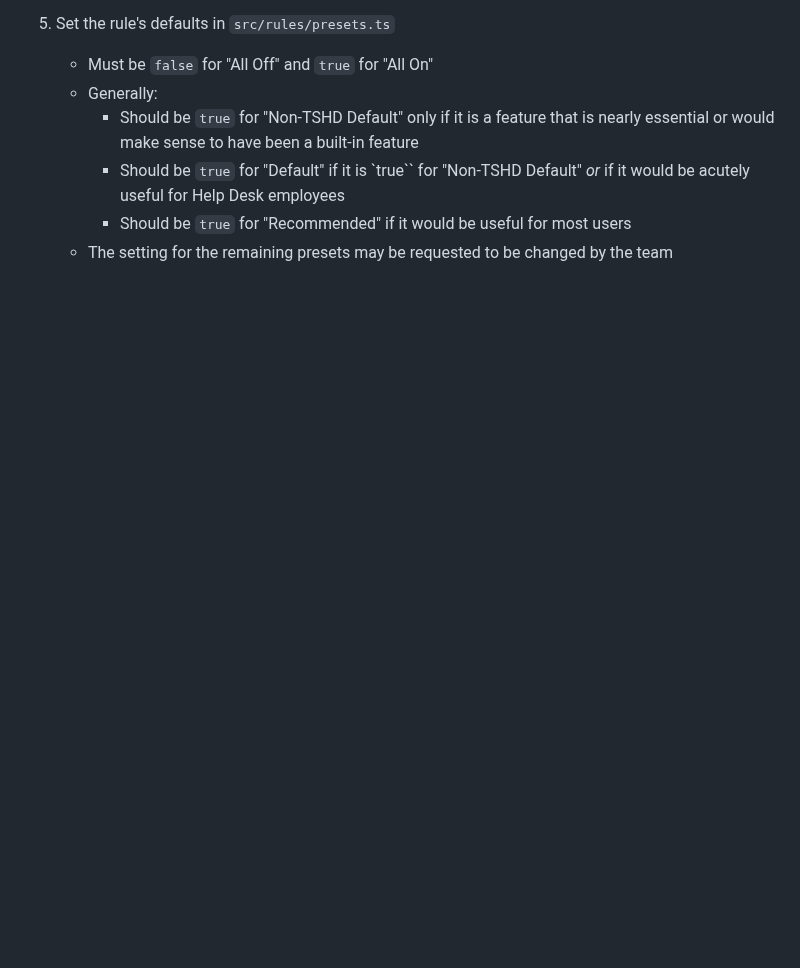
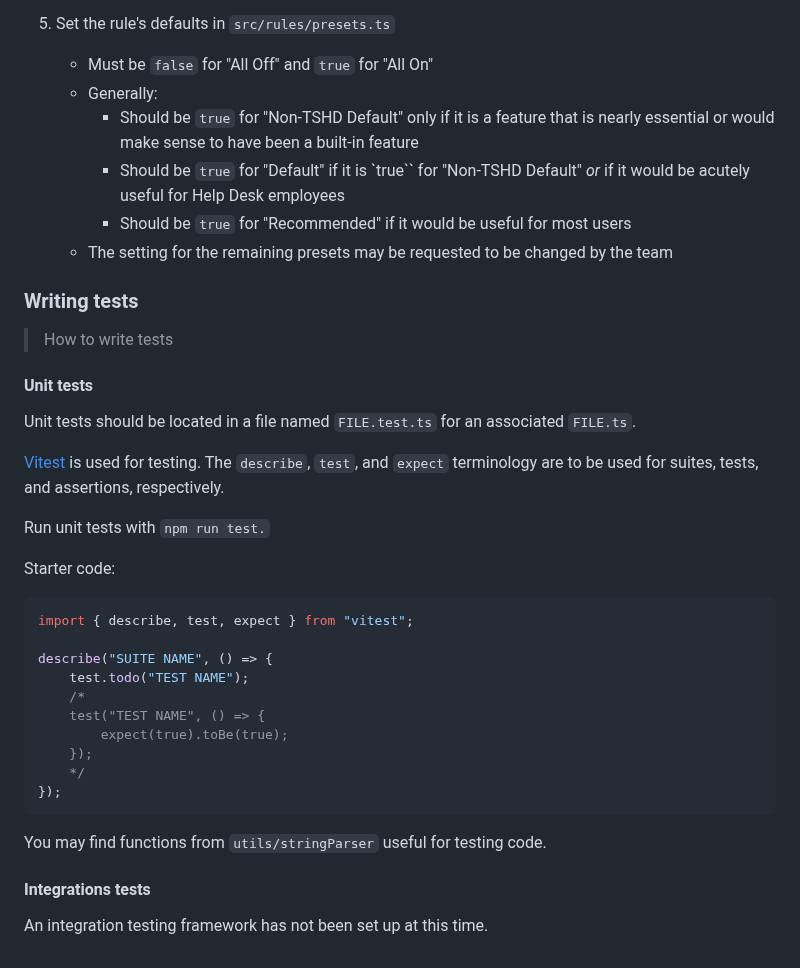
Before and after one commit to techservicesillinois/ticket-assister, a Markdown page: CONTRIBUTING.md, the part around the change. GitHub-like rendering; blank space fills up the shorter version.

Commit message:
Add details for adding tests
- provide nomenclature and format guidelines

````diff
--- a/CONTRIBUTING.md
+++ b/CONTRIBUTING.md
@@ -144,3 +144,36 @@ They are referred to as "rules" internally.
 		- Should be `true` for "Default" if it is `true`` for "Non-TSHD Default" *or* if it would be acutely useful for Help Desk employees
 		- Should be `true` for "Recommended" if it would be useful for most users
 	- The setting for the remaining presets may be requested to be changed by the team
+
+### Writing tests
+
+> How to write tests
+
+#### Unit tests
+
+Unit tests should be located in a file named `FILE.test.ts` for an associated `FILE.ts`.
+
+[Vitest](https://vitest.dev/) is used for testing.
+The `describe`, `test`, and `expect` terminology are to be used for suites, tests, and assertions, respectively.
+
+Run unit tests with `npm run test.`
+
+Starter code:
+```ts
+import { describe, test, expect } from "vitest";
+
+describe("SUITE NAME", () => {
+    test.todo("TEST NAME");
+	/*
+	test("TEST NAME", () => {
+		expect(true).toBe(true);
+	});
+	*/
+});
+```
+
+You may find functions from `utils/stringParser` useful for testing code.
+
+#### Integrations tests
+
+An integration testing framework has not been set up at this time.
````
